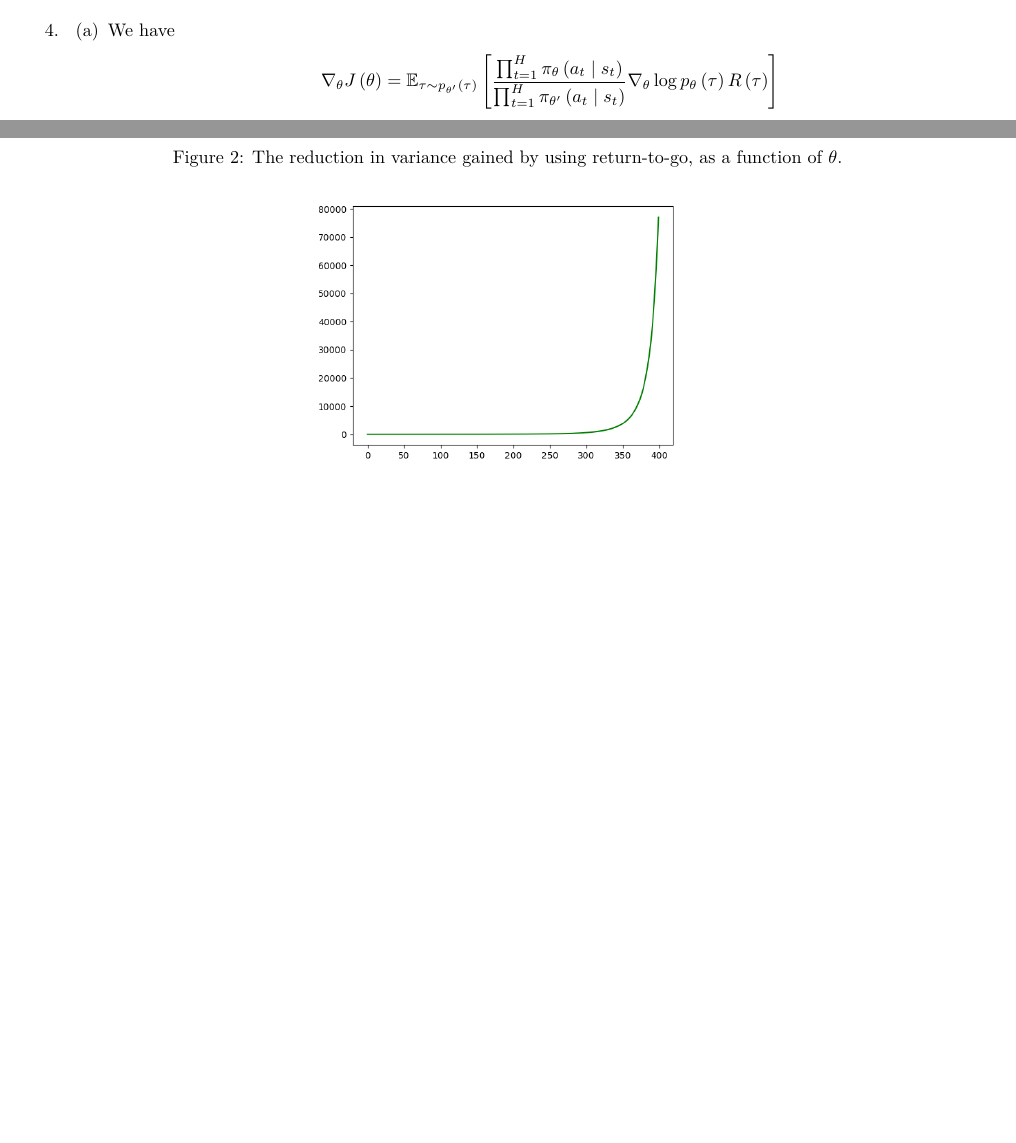
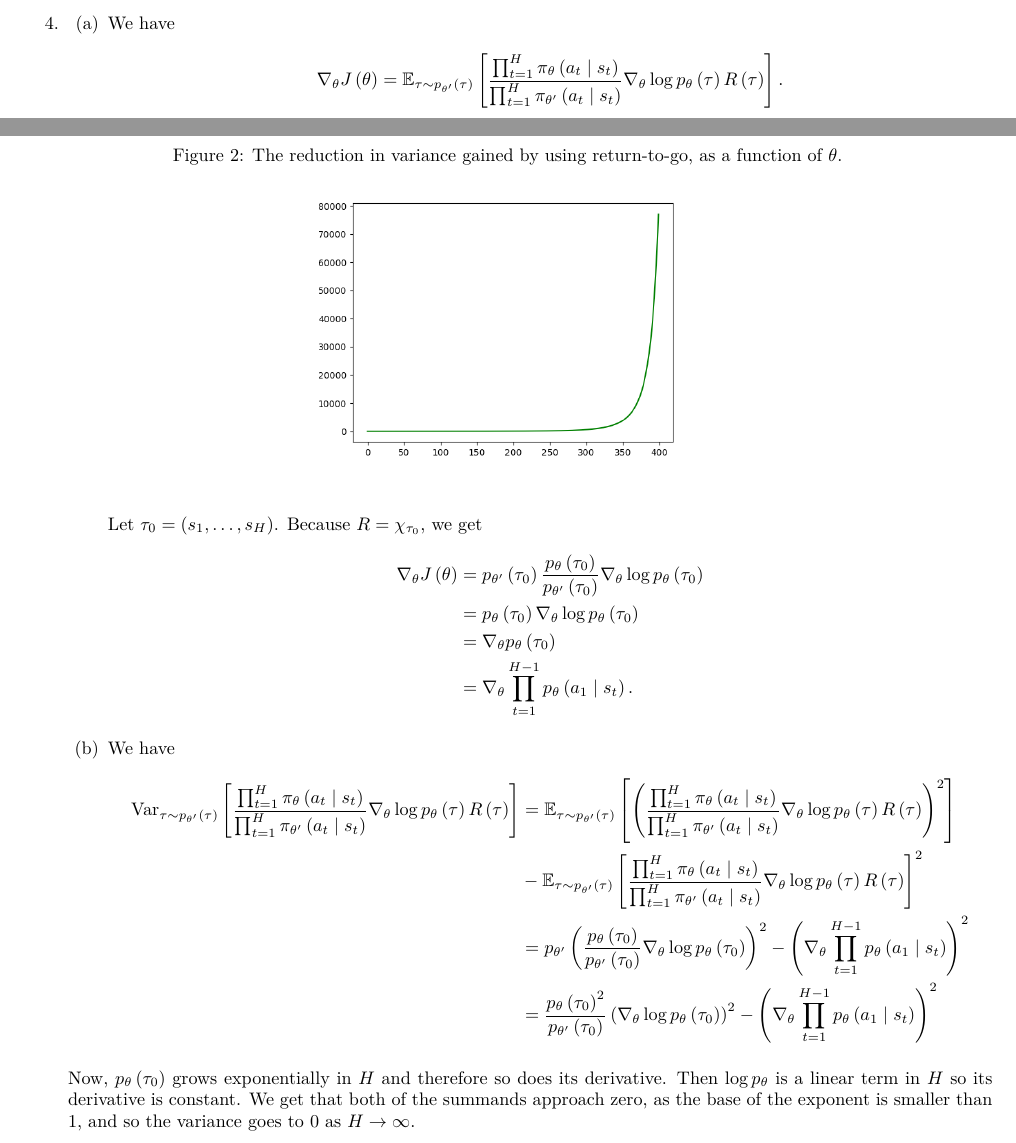
Before and after one commit to alan-sorani/berkeley_cs285, a LaTeX problem sheet (hw/hw2/written_part/hw2.tex): two parts of pages 7 and 8 of 8, joined at a grey line, cut so that both start at the same text, the shorter picture padded with empty space. The pictures show the PDF file hw/hw2/written_part/hw2.pdf that the author committed with the source.

Commit message:
added solution to hw2

```diff
--- a/hw/hw2/written_part/hw2.tex
+++ b/hw/hw2/written_part/hw2.tex
@@ -404,4 +404,10 @@ In \Cref{fig:variance} we plot the variance before and after using return-to-go,
 \item
 We have
 \begin{align*}
-\nabla_\theta J\prs{\theta} = \mbb{E}_{\tau \sim p_{\theta'}\prs{\tau}}\brs{\frac{\prod_{t=1}^H \pi_\theta\prs{a_t \mid s_t}}{\prod_{t=1}^H\pi_{\theta'}\prs{a_t \mid s_t}} \nabla_\theta \log p_\theta\prs{\tau} R\prs{\tau}}
+\nabla_\theta J\prs{\theta} = \mbb{E}_{\tau \sim p_{\theta'}\prs{\tau}}\brs{\frac{\prod_{t=1}^H \pi_\theta\prs{a_t \mid s_t}}{\prod_{t=1}^H\pi_{\theta'}\prs{a_t \mid s_t}} \nabla_\theta \log p_\theta\prs{\tau} R\prs{\tau}} \text{.}
+\end{align*}
+Let $\tau_0 = \prs{s_1, \ldots, s_H}$. Because $R = \chi_{\tau_0}$, we get
+\begin{align*}
+\nabla_\theta J\prs{\theta} &= p_{\theta'}\prs{\tau_0} \frac{p_{\theta}\prs{\tau_0}}{p_{\theta'}\prs{\tau_0}} \nabla_\theta \log p_\theta\prs{\tau_0}
+\\&=
+p_\theta\prs{\tau_0} \nabla_\theta \log p_\theta\prs{\tau_0}
@@ -411,4 +430,7 @@ We have
+\frac{p_\theta\prs{\tau_0}^2}{p_{\theta'}\prs{\tau_0}} \prs{\nabla_\theta \log p_\theta\prs{\tau_0}}^2 - \prs{\nabla_\theta \prod_{t=1}^{H-1} p_\theta\prs{a_1 \mid s_t}}^2
+\end{align*}
 \end{enumerate}
+Now, $p_\theta\prs{\tau_0}$ grows exponentially in $H$ and therefore so does its derivative. Then $\log p_\theta$ is a linear term in $H$ so its derivative is constant. We get that both of the summands approach zero, as the base of the exponent is smaller than $1$, and so the variance goes to $0$ as $H \rightarrow \infty$.
 \end{enumerate}
 
 \printbibliography
```
Also changed, not shown: hw/hw2/written_part/hw2.pdf, hw/hw2/written_part/hw2.tex (15 more changed lines), 3 other files.
